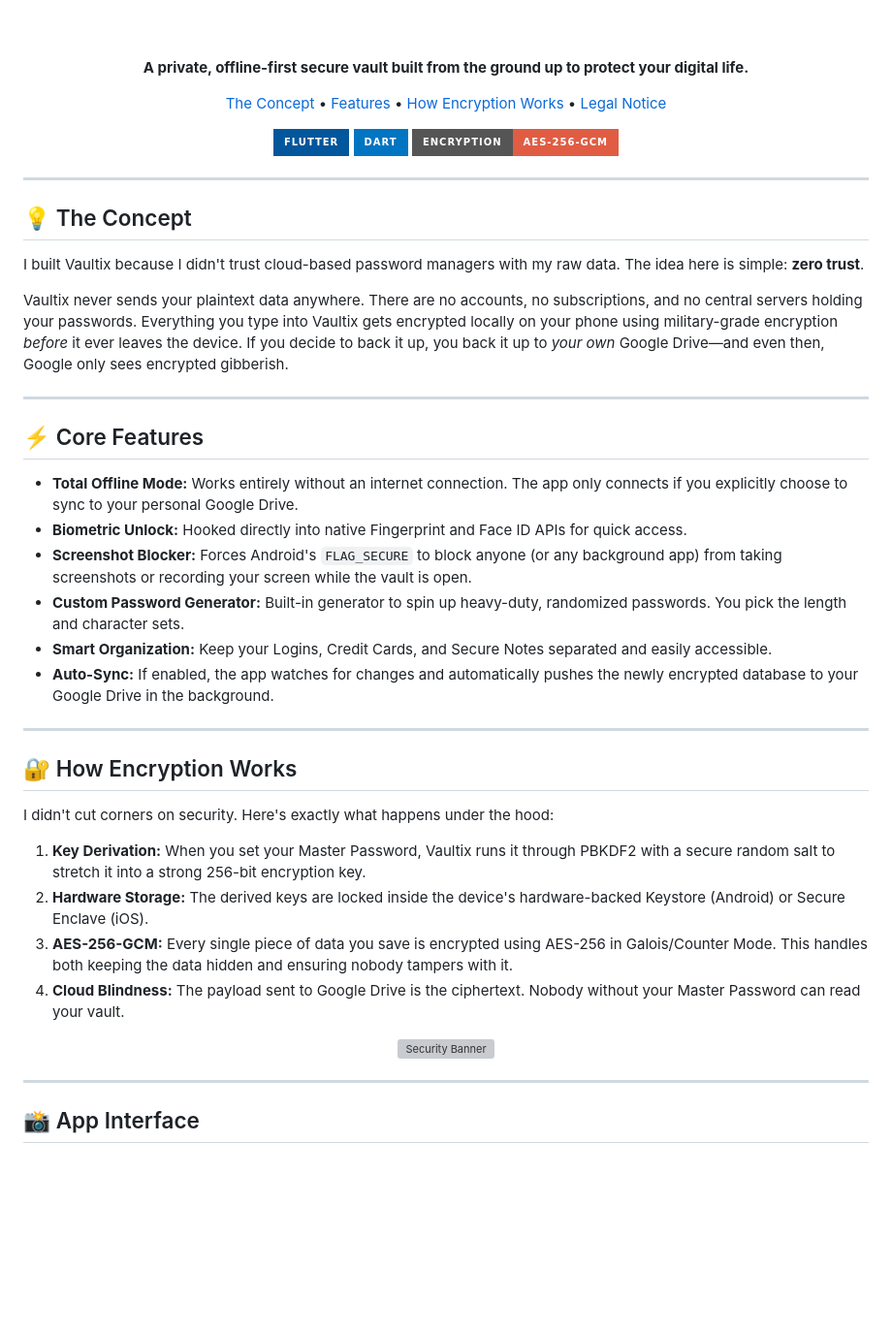
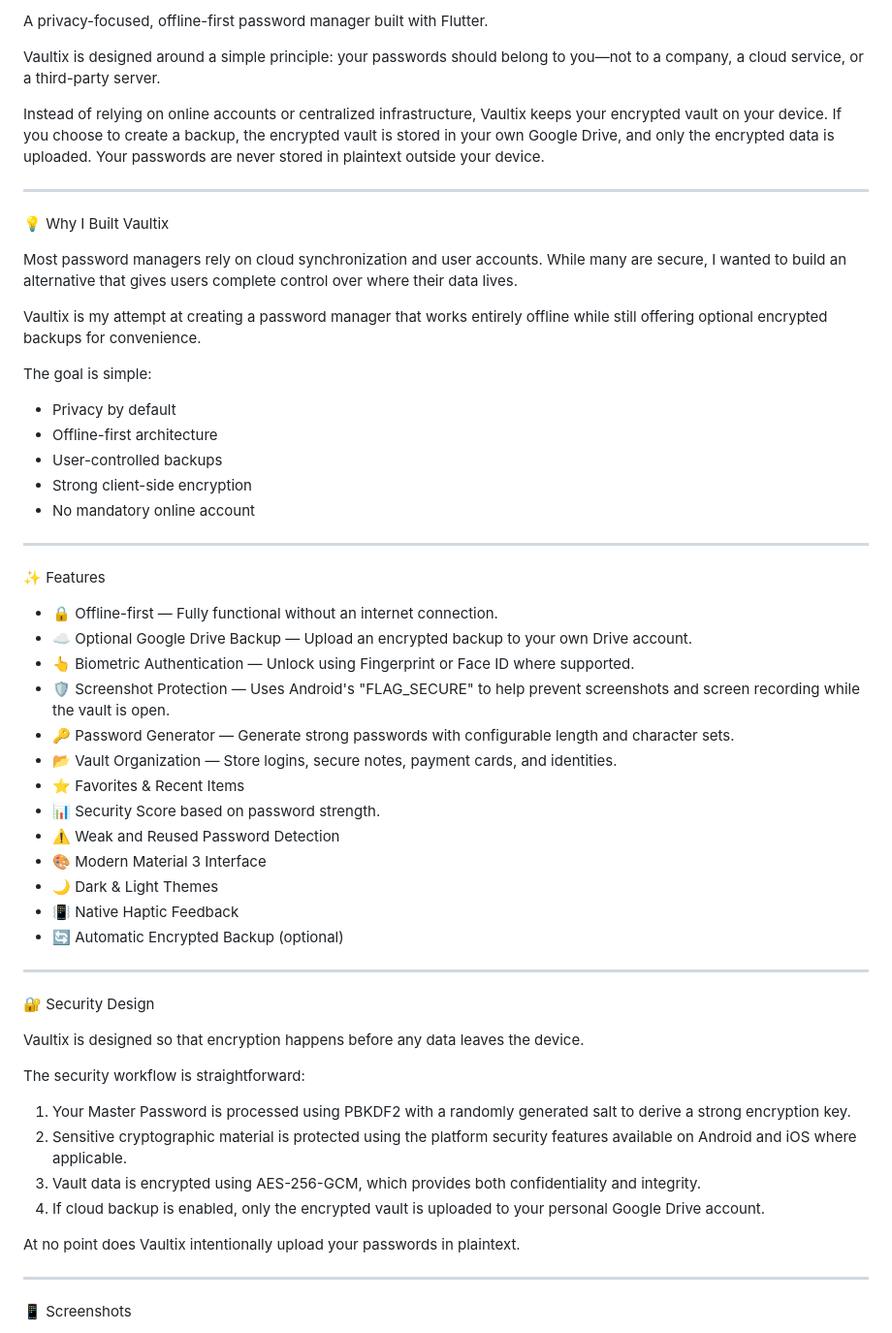
Before and after one commit to kiran-embedded/vaultix-password-manager, a Markdown page: README.md, the part around one of its changes. Shown at 97% size. Drawn GitHub-style; badges without logos; blank space fills up the shorter version; grey boxes are pictures that could not be loaded.

```diff
--- a/README.md
+++ b/README.md
@@ -3,59 +2,60 @@
 
-  <br><br>
+A privacy-focused, offline-first password manager built with Flutter.
 
-  <p>
-    <strong>A private, offline-first secure vault built from the ground up to protect your digital life.</strong>
-  </p>
+Vaultix is designed around a simple principle: your passwords should belong to you—not to a company, a cloud service, or a third-party server.
 
-  <p>
-    <a href="#the-concept">The Concept</a> •
-    <a href="#core-features">Features</a> •
-    <a href="#how-encryption-works">How Encryption Works</a> •
-    <a href="#legal-notice">Legal Notice</a>
-  </p>
-
-  <p>
-    <img src="https://img.shields.io/badge/Flutter-02569B?style=for-the-badge&logo=flutter&logoColor=white" alt="Flutter Badge" />
-    <img src="https://img.shields.io/badge/Dart-0175C2?style=for-the-badge&logo=dart&logoColor=white" alt="Dart Badge" />
-    <img src="https://img.shields.io/badge/Encryption-AES--256--GCM-red?style=for-the-badge" alt="Security Badge" />
-  </p>
-</div>
+Instead of relying on online accounts or centralized infrastructure, Vaultix keeps your encrypted vault on your device. If you choose to create a backup, the encrypted vault is stored in your own Google Drive, and only the encrypted data is uploaded. Your passwords are never stored in plaintext outside your device.
 
 ---
 
-## 💡 The Concept
+💡 Why I Built Vaultix
 
-I built Vaultix because I didn't trust cloud-based password managers with my raw data. The idea here is simple: **zero trust**.
+Most password managers rely on cloud synchronization and user accounts. While many are secure, I wanted to build an alternative that gives users complete control over where their data lives.
 
-Vaultix never sends your plaintext data anywhere. There are no accounts, no subscriptions, and no central servers holding your passwords. Everything you type into Vaultix gets encrypted locally on your phone using military-grade encryption *before* it ever leaves the device. If you decide to back it up, you back it up to *your own* Google Drive—and even then, Google only sees encrypted gibberish.
+Vaultix is my attempt at creating a password manager that works entirely offline while still offering optional encrypted backups for convenience.
+
+The goal is simple:
+
+- Privacy by default
+- Offline-first architecture
+- User-controlled backups
+- Strong client-side encryption
+- No mandatory online account
 
 ---
 
-## ⚡ Core Features
+✨ Features
 
-- **Total Offline Mode:** Works entirely without an internet connection. The app only connects if you explicitly choose to sync to your personal Google Drive.
-- **Biometric Unlock:** Hooked directly into native Fingerprint and Face ID APIs for quick access.
-- **Screenshot Blocker:** Forces Android's `FLAG_SECURE` to block anyone (or any background app) from taking screenshots or recording your screen while the vault is open.
-- **Custom Password Generator:** Built-in generator to spin up heavy-duty, randomized passwords. You pick the length and character sets.
-- **Smart Organization:** Keep your Logins, Credit Cards, and Secure Notes separated and easily accessible.
-- **Auto-Sync:** If enabled, the app watches for changes and automatically pushes the newly encrypted database to your Google Drive in the background.
+- 🔒 Offline-first — Fully functional without an internet connection.
+- ☁️ Optional Google Drive Backup — Upload an encrypted backup to your own Drive account.
+- 👆 Biometric Authentication — Unlock using Fingerprint or Face ID where supported.
+- 🛡️ Screenshot Protection — Uses Android's "FLAG_SECURE" to help prevent screenshots and screen recording while the vault is open.
+- 🔑 Password Generator — Generate strong passwords with configurable length and character sets.
+- 📂 Vault Organization — Store logins, secure notes, payment cards, and identities.
+- ⭐ Favorites & Recent Items
+- 📊 Security Score based on password strength.
+- ⚠️ Weak and Reused Password Detection
+- 🎨 Modern Material 3 Interface
+- 🌙 Dark & Light Themes
+- 📳 Native Haptic Feedback
+- 🔄 Automatic Encrypted Backup (optional)
 
 ---
 
-## 🔐 How Encryption Works
+🔐 Security Design
 
-I didn't cut corners on security. Here's exactly what happens under the hood:
+Vaultix is designed so that encryption happens before any data leaves the device.
 
-1. **Key Derivation:** When you set your Master Password, Vaultix runs it through PBKDF2 with a secure random salt to stretch it into a strong 256-bit encryption key.
-2. **Hardware Storage:** The derived keys are locked inside the device's hardware-backed Keystore (Android) or Secure Enclave (iOS).
-3. **AES-256-GCM:** Every single piece of data you save is encrypted using AES-256 in Galois/Counter Mode. This handles both keeping the data hidden and ensuring nobody tampers with it.
-4. **Cloud Blindness:** The payload sent to Google Drive is the ciphertext. Nobody without your Master Password can read your vault.
+The security workflow is straightforward:
 
-<div align="center">
-  <img src="https://capsule-render.vercel.app/api?type=rect&color=36D7FF&height=100&text=Your%20Keys.%20Your%20Data.&fontSize=30&fontColor=000000&animation=fadeIn" alt="Security Banner" />
-</div>
+1. Your Master Password is processed using PBKDF2 with a randomly generated salt to derive a strong encryption key.
+2. Sensitive cryptographic material is protected using the platform security features available on Android and iOS where applicable.
+3. Vault data is encrypted using AES-256-GCM, which provides both confidentiality and integrity.
+4. If cloud backup is enabled, only the encrypted vault is uploaded to your personal Google Drive account.
+
+At no point does Vaultix intentionally upload your passwords in plaintext.
 
 ---
 
-## 📸 App Interface
+📱 Screenshots
 
```
Also changed, not shown: other parts of README.md (+21 -18 lines).
